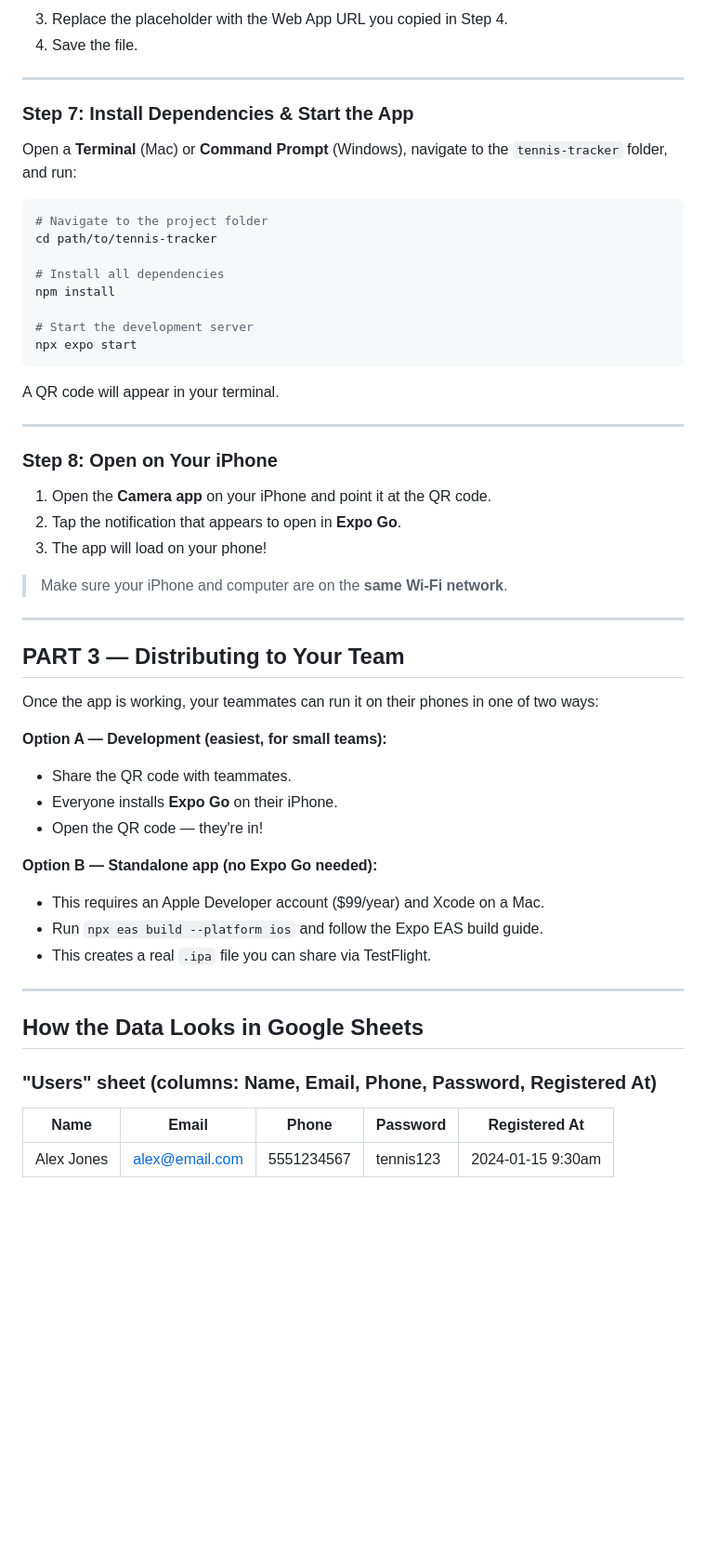
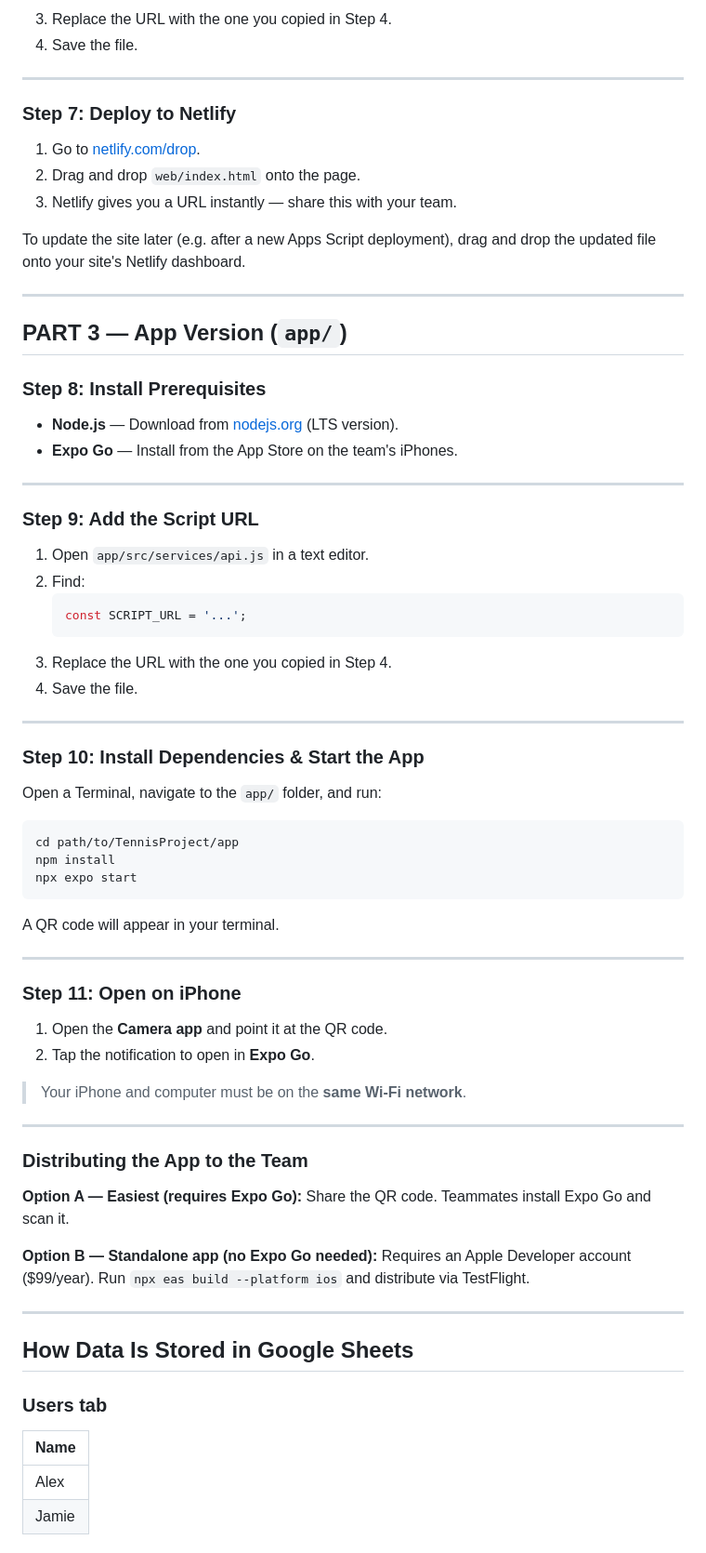
Before and after one commit to gemini6829/tennis-summer-practice-log, a Markdown page: SETUP_GUIDE.md, the part around one of its changes. Shown at 93% size. GitHub-like rendering; blank space fills up the shorter version.

````diff
--- a/SETUP_GUIDE.md
+++ b/SETUP_GUIDE.md
@@ -80,21 +76,47 @@ If you don't have these installed, install them first:
    ```
-3. Replace the placeholder with the Web App URL you copied in Step 4.
+3. Replace the URL with the one you copied in Step 4.
 4. Save the file.
 
 ---
 
-### Step 7: Install Dependencies & Start the App
+### Step 7: Deploy to Netlify
 
-Open a **Terminal** (Mac) or **Command Prompt** (Windows), navigate to the `tennis-tracker` folder, and run:
+1. Go to [netlify.com/drop](https://netlify.com/drop).
+2. Drag and drop `web/index.html` onto the page.
+3. Netlify gives you a URL instantly — share this with your team.
+
+To update the site later (e.g. after a new Apps Script deployment), drag and drop the updated file onto your site's Netlify dashboard.
+
+---
+
+## PART 3 — App Version (`app/`)
+
+### Step 8: Install Prerequisites
+
+- **Node.js** — Download from [nodejs.org](https://nodejs.org) (LTS version).
+- **Expo Go** — Install from the App Store on the team's iPhones.
+
+---
+
+### Step 9: Add the Script URL
+
+1. Open `app/src/services/api.js` in a text editor.
+2. Find:
+   ```javascript
+   const SCRIPT_URL = '...';
+   ```
+3. Replace the URL with the one you copied in Step 4.
+4. Save the file.
+
+---
+
+### Step 10: Install Dependencies & Start the App
+
+Open a Terminal, navigate to the `app/` folder, and run:
 
 ```bash
-# Navigate to the project folder
-cd path/to/tennis-tracker
-
-# Install all dependencies
+cd path/to/TennisProject/app
 npm install
-
-# Start the development server
 npx expo start
 ```
 
@@ -102,36 +124,30 @@ A QR code will appear in your terminal.
 
 ---
 
-### Step 8: Open on Your iPhone
+### Step 11: Open on iPhone
 
-1. Open the **Camera app** on your iPhone and point it at the QR code.
-2. Tap the notification that appears to open in **Expo Go**.
-3. The app will load on your phone!
+1. Open the **Camera app** and point it at the QR code.
+2. Tap the notification to open in **Expo Go**.
 
-> Make sure your iPhone and computer are on the **same Wi-Fi network**.
+> Your iPhone and computer must be on the **same Wi-Fi network**.
 
 ---
 
-## PART 3 — Distributing to Your Team
+### Distributing the App to the Team
 
-Once the app is working, your teammates can run it on their phones in one of two ways:
-
-**Option A — Development (easiest, for small teams):**
-- Share the QR code with teammates.
-- Everyone installs **Expo Go** on their iPhone.
-- Open the QR code — they're in!
+**Option A — Easiest (requires Expo Go):**
+Share the QR code. Teammates install Expo Go and scan it.
 
 **Option B — Standalone app (no Expo Go needed):**
-- This requires an Apple Developer account ($99/year) and Xcode on a Mac.
-- Run `npx eas build --platform ios` and follow the Expo EAS build guide.
-- This creates a real `.ipa` file you can share via TestFlight.
+Requires an Apple Developer account ($99/year). Run `npx eas build --platform ios` and distribute via TestFlight.
 
 ---
 
-## How the Data Looks in Google Sheets
+## How Data Is Stored in Google Sheets
 
-### "Users" sheet (columns: Name, Email, Phone, Password, Registered At)
-| Name       | Email           | Phone        | Password  | Registered At     |
-|------------|-----------------|--------------|-----------|-------------------|
-| Alex Jones | alex@email.com  | 5551234567   | tennis123 | 2024-01-15 9:30am |
+### Users tab
+| Name  |
+|-------|
+| Alex  |
+| Jamie |
 
````
Also changed, not shown: other parts of SETUP_GUIDE.md (+45 -45 lines).
